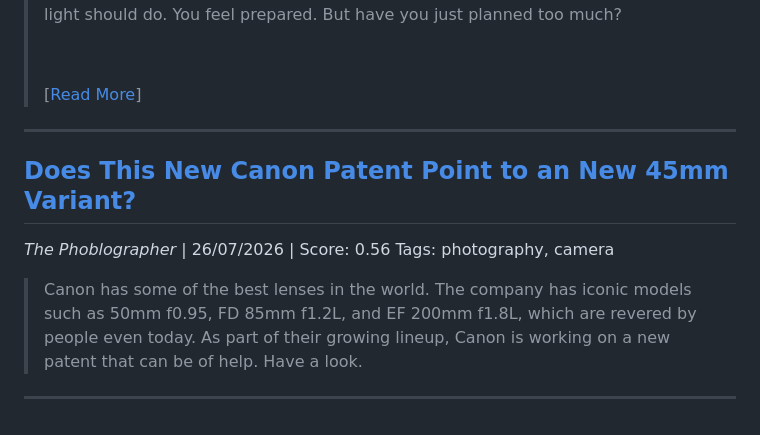
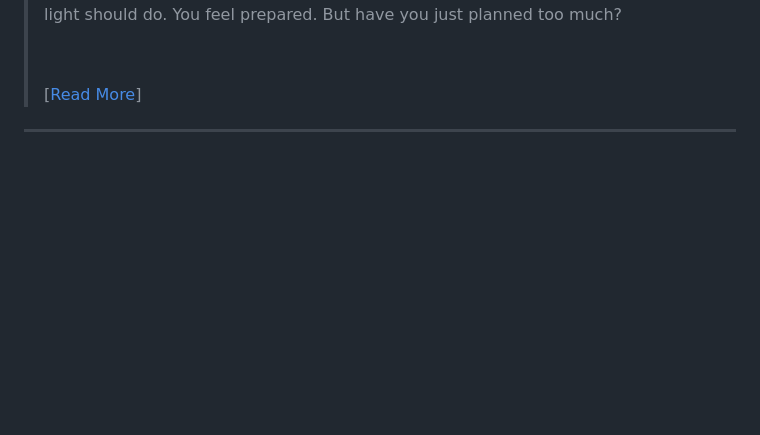
Before and after one commit to koltregaskes/kol-tregaskes-photography, a Markdown page: news-digests/digest-2026-07-26.md, the part around one of its changes. Rendered like a GitHub page; blank space fills up the shorter version.

```diff
--- a/news-digests/digest-2026-07-26.md
+++ b/news-digests/digest-2026-07-26.md
@@ -74,11 +82,3 @@ Tags: photography, photography_technique
 > <a href="https://fstoppers.com/originals/problem-planning-landscape-photography-903332?utm_source=fstoppers&amp;utm_medium=RSS&amp;utm_campaign=rss_feed_articles" hreflang="en"><img loading="eager" src="https://cdn.fstoppers.com/styles/16_9_max_650/s3/lead/2026/06/adm_problemplanning_header.jpg.webp?itok=BachapGI" width="650" height="366" alt="Row of mature trees with fresh spring foliage standing in still floodwater"> </a> <p dir="ltr">It usually starts a few nights before a shoot. You start checking weather forecasts, cloud-cover percentages, and sun angles. You try to judge the likelihood of fog. You pack your bag with the gear you need for the anticipated conditions. You have locations planned out. You know exactly where the car will be parked and what the light should do. You feel prepared. But have you just planned too much?</p><p>&nbsp;</p> <p>[<a href="https://fstoppers.com/originals/problem-planning-landscape-photography-903332?utm_source=fstoppers&amp;utm_medium=RSS&amp;utm_campaign=rss_feed_articles">Read More</a>]</p>
 
 ---
-
-## [Does This New Canon Patent Point to an New 45mm Variant?](https://www.thephoblographer.com/2026/07/26/does-this-new-canon-patent-point-to-an-new-45mm-variant/)
-*The Phoblographer* | 26/07/2026 | Score: 0.56
-Tags: photography, camera
-
-> Canon has some of the best lenses in the world. The company has iconic models such as 50mm f0.95, FD 85mm f1.2L, and EF 200mm f1.8L, which are revered by people even today. As part of their growing lineup, Canon is working on a new patent that can be of help. Have a look.
-
----
```
Also changed, not shown: other parts of news-digests/digest-2026-07-26.md (+43 -35 lines).
